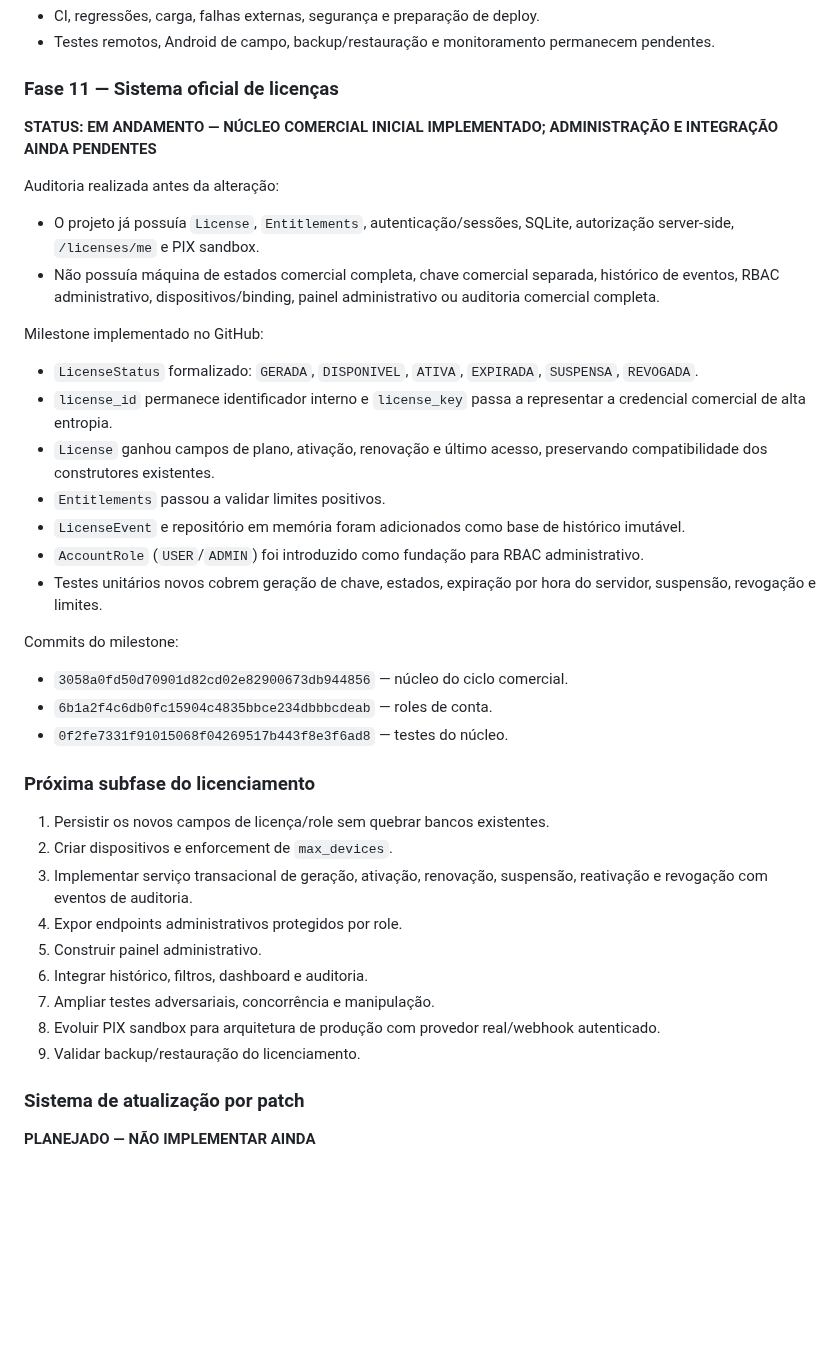
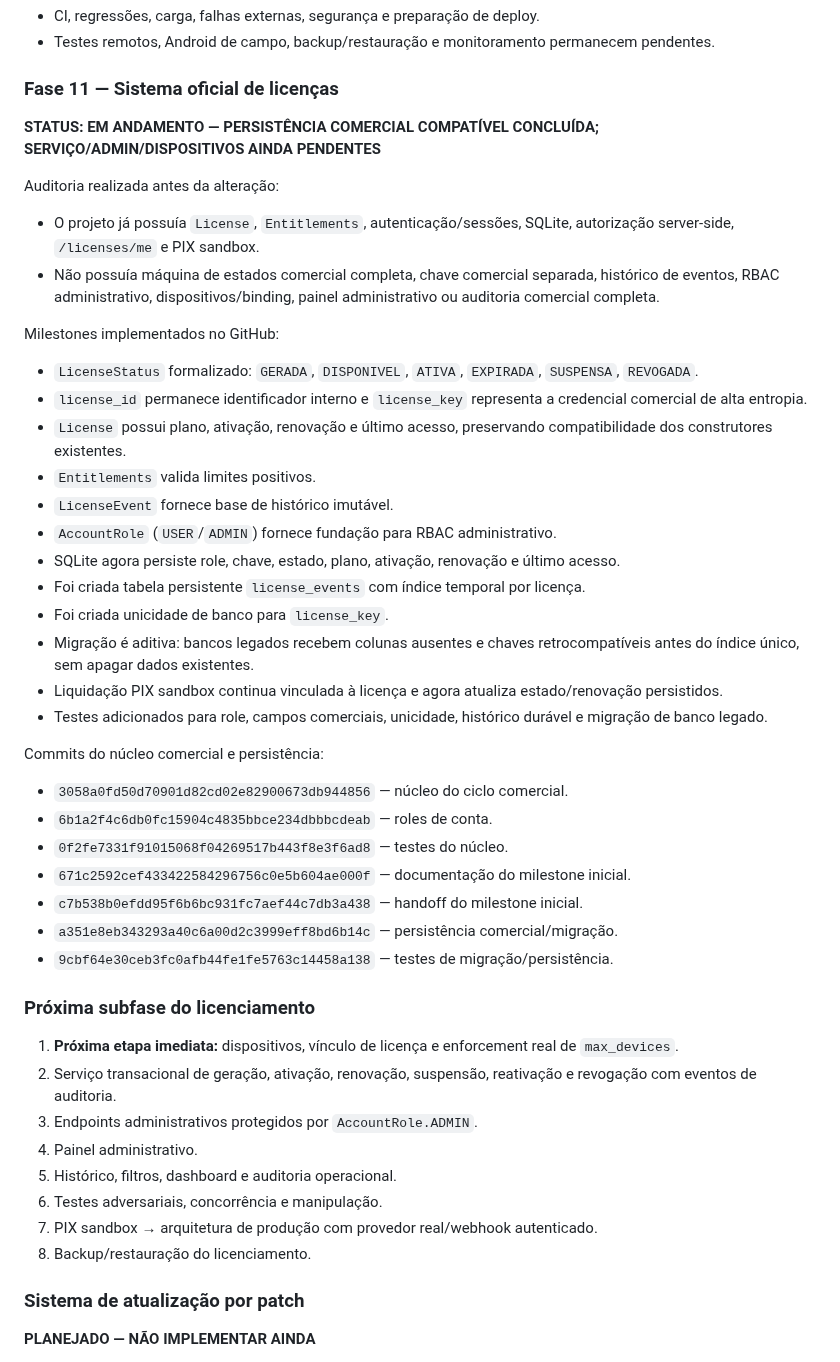
Before and after one commit to heldergaraujo2/Otimizer, a Markdown page: PROJECT_MEMORY/10_ROADMAP.md, the part around the change. Rendered like a GitHub page; blank space fills up the shorter version.

Commit message:
docs(roadmap): mark commercial persistence migration complete

```diff
--- a/PROJECT_MEMORY/10_ROADMAP.md
+++ b/PROJECT_MEMORY/10_ROADMAP.md
@@ -30,40 +30,48 @@ Fluxo-alvo:
 - Testes remotos, Android de campo, backup/restauração e monitoramento permanecem pendentes.
 
 ### Fase 11 — Sistema oficial de licenças
-**STATUS: EM ANDAMENTO — NÚCLEO COMERCIAL INICIAL IMPLEMENTADO; ADMINISTRAÇÃO E INTEGRAÇÃO AINDA PENDENTES**
+**STATUS: EM ANDAMENTO — PERSISTÊNCIA COMERCIAL COMPATÍVEL CONCLUÍDA; SERVIÇO/ADMIN/DISPOSITIVOS AINDA PENDENTES**
 
 Auditoria realizada antes da alteração:
 
 - O projeto já possuía `License`, `Entitlements`, autenticação/sessões, SQLite, autorização server-side, `/licenses/me` e PIX sandbox.
 - Não possuía máquina de estados comercial completa, chave comercial separada, histórico de eventos, RBAC administrativo, dispositivos/binding, painel administrativo ou auditoria comercial completa.
 
-Milestone implementado no GitHub:
+Milestones implementados no GitHub:
 
 - `LicenseStatus` formalizado: `GERADA`, `DISPONIVEL`, `ATIVA`, `EXPIRADA`, `SUSPENSA`, `REVOGADA`.
-- `license_id` permanece identificador interno e `license_key` passa a representar a credencial comercial de alta entropia.
-- `License` ganhou campos de plano, ativação, renovação e último acesso, preservando compatibilidade dos construtores existentes.
-- `Entitlements` passou a validar limites positivos.
-- `LicenseEvent` e repositório em memória foram adicionados como base de histórico imutável.
-- `AccountRole` (`USER`/`ADMIN`) foi introduzido como fundação para RBAC administrativo.
-- Testes unitários novos cobrem geração de chave, estados, expiração por hora do servidor, suspensão, revogação e limites.
+- `license_id` permanece identificador interno e `license_key` representa a credencial comercial de alta entropia.
+- `License` possui plano, ativação, renovação e último acesso, preservando compatibilidade dos construtores existentes.
+- `Entitlements` valida limites positivos.
+- `LicenseEvent` fornece base de histórico imutável.
+- `AccountRole` (`USER`/`ADMIN`) fornece fundação para RBAC administrativo.
+- SQLite agora persiste role, chave, estado, plano, ativação, renovação e último acesso.
+- Foi criada tabela persistente `license_events` com índice temporal por licença.
+- Foi criada unicidade de banco para `license_key`.
+- Migração é aditiva: bancos legados recebem colunas ausentes e chaves retrocompatíveis antes do índice único, sem apagar dados existentes.
+- Liquidação PIX sandbox continua vinculada à licença e agora atualiza estado/renovação persistidos.
+- Testes adicionados para role, campos comerciais, unicidade, histórico durável e migração de banco legado.
 
-Commits do milestone:
+Commits do núcleo comercial e persistência:
 
 - `3058a0fd50d70901d82cd02e82900673db944856` — núcleo do ciclo comercial.
 - `6b1a2f4c6db0fc15904c4835bbce234dbbbcdeab` — roles de conta.
 - `0f2fe7331f91015068f04269517b443f8e3f6ad8` — testes do núcleo.
+- `671c2592cef433422584296756c0e5b604ae000f` — documentação do milestone inicial.
+- `c7b538b0efdd95f6b6bc931fc7aef44c7db3a438` — handoff do milestone inicial.
+- `a351e8eb343293a40c6a00d2c3999eff8bd6b14c` — persistência comercial/migração.
+- `9cbf64e30ceb3fc0afb44fe1fe5763c14458a138` — testes de migração/persistência.
 
 ### Próxima subfase do licenciamento
 
-1. Persistir os novos campos de licença/role sem quebrar bancos existentes.
-2. Criar dispositivos e enforcement de `max_devices`.
-3. Implementar serviço transacional de geração, ativação, renovação, suspensão, reativação e revogação com eventos de auditoria.
-4. Expor endpoints administrativos protegidos por role.
-5. Construir painel administrativo.
-6. Integrar histórico, filtros, dashboard e auditoria.
-7. Ampliar testes adversariais, concorrência e manipulação.
-8. Evoluir PIX sandbox para arquitetura de produção com provedor real/webhook autenticado.
-9. Validar backup/restauração do licenciamento.
+1. **Próxima etapa imediata:** dispositivos, vínculo de licença e enforcement real de `max_devices`.
+2. Serviço transacional de geração, ativação, renovação, suspensão, reativação e revogação com eventos de auditoria.
+3. Endpoints administrativos protegidos por `AccountRole.ADMIN`.
+4. Painel administrativo.
+5. Histórico, filtros, dashboard e auditoria operacional.
+6. Testes adversariais, concorrência e manipulação.
+7. PIX sandbox → arquitetura de produção com provedor real/webhook autenticado.
+8. Backup/restauração do licenciamento.
 
 ### Sistema de atualização por patch
 **PLANEJADO — NÃO IMPLEMENTAR AINDA**
```
